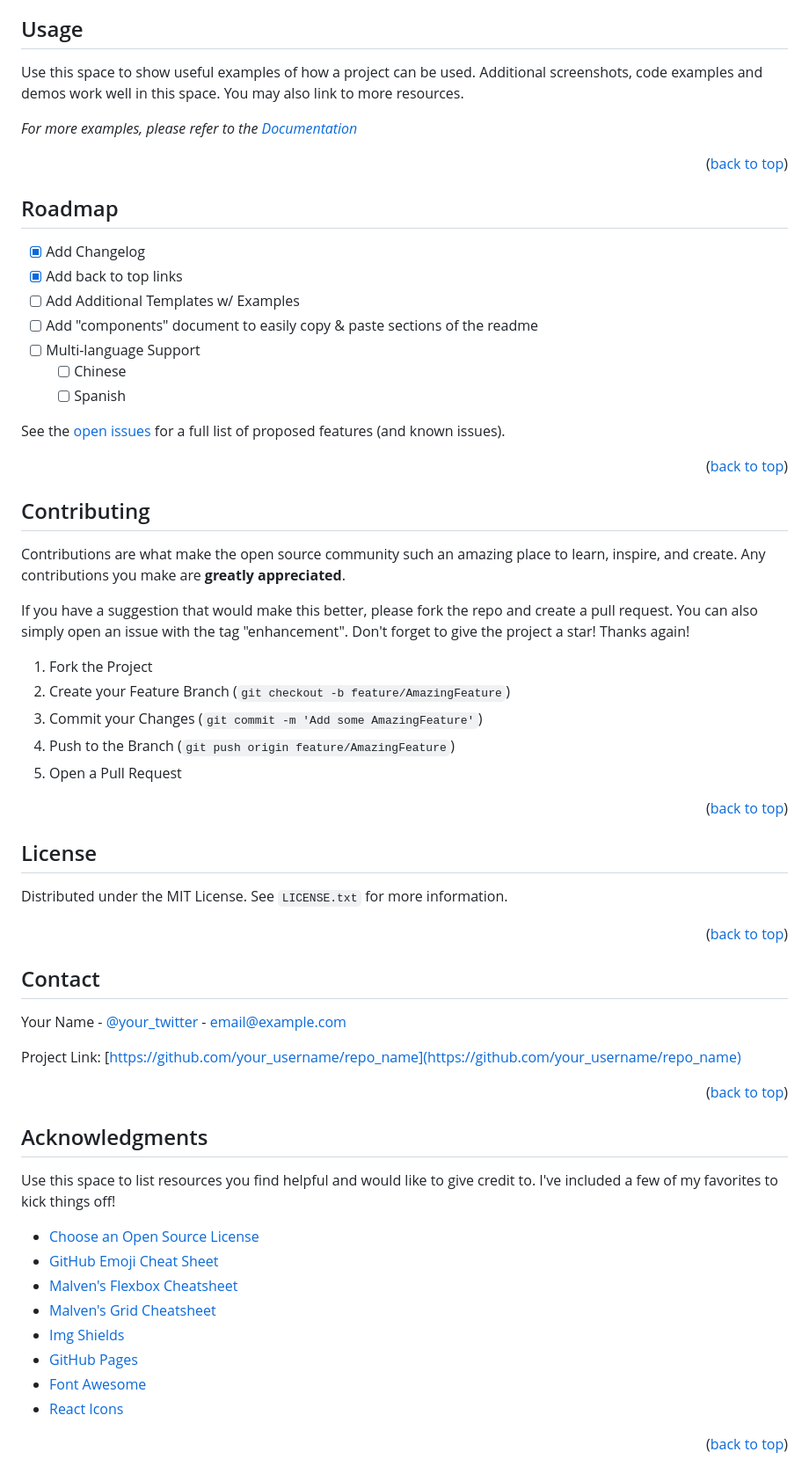
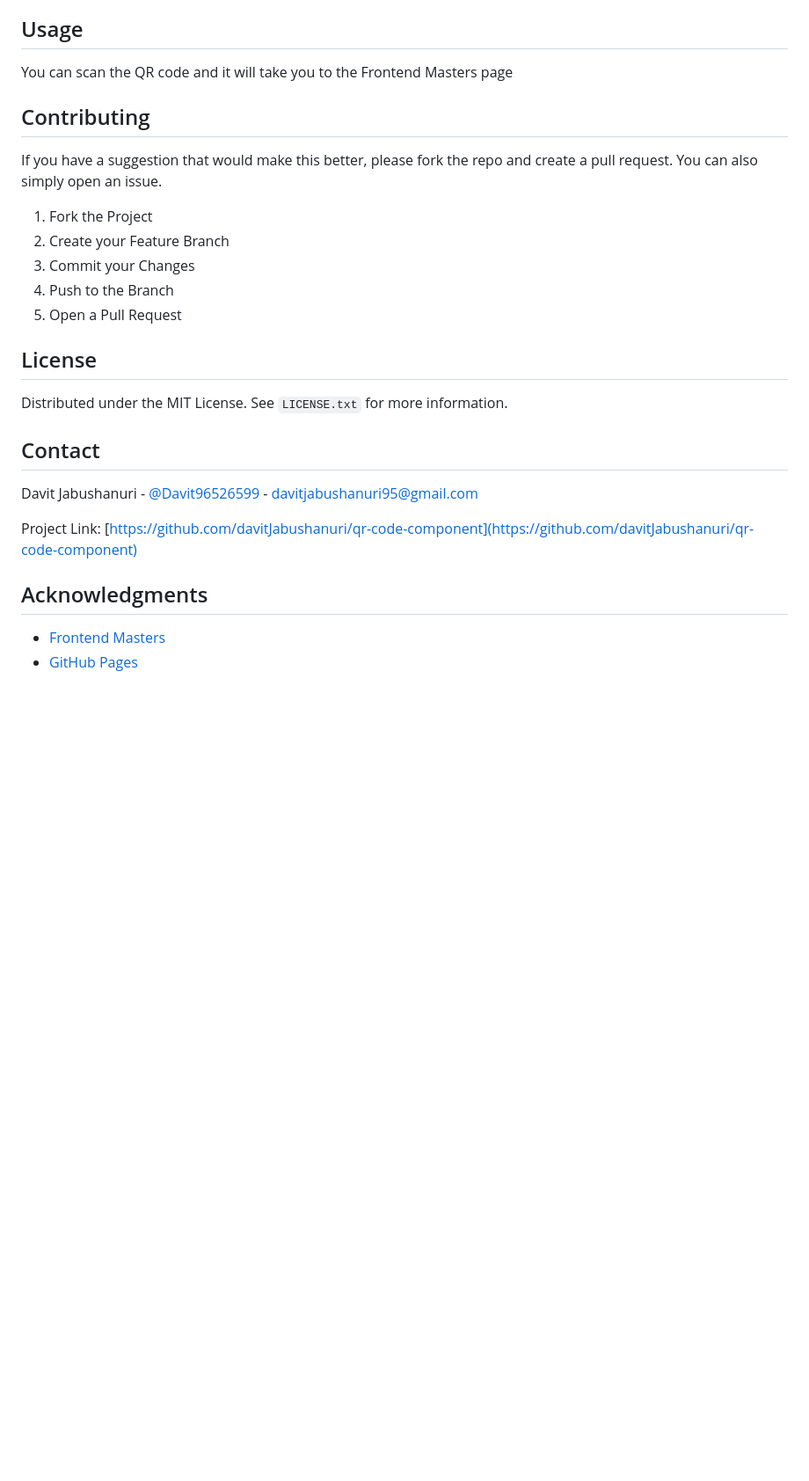
Before and after one commit to davitJabushanuri/qr-code-component, a Markdown page: README.md, the part around the change printed below. Shown: that part at 88% size. Rendered like a GitHub page; blank space fills up the shorter version.

```diff
--- a/README.md
+++ b/README.md
@@ -114,84 +89,37 @@ _Below is an example of how you can instruct your audience on installing and set
 <!-- USAGE EXAMPLES -->
 ## Usage
 
-Use this space to show useful examples of how a project can be used. Additional screenshots, code examples and demos work well in this space. You may also link to more resources.
-
-_For more examples, please refer to the [Documentation](https://example.com)_
-
-<p align="right">(<a href="#top">back to top</a>)</p>
-
-
-
-<!-- ROADMAP -->
-## Roadmap
-
-- [x] Add Changelog
-- [x] Add back to top links
-- [ ] Add Additional Templates w/ Examples
-- [ ] Add "components" document to easily copy & paste sections of the readme
-- [ ] Multi-language Support
-    - [ ] Chinese
-    - [ ] Spanish
-
-See the [open issues](https://github.com/othneildrew/Best-README-Template/issues) for a full list of proposed features (and known issues).
-
-<p align="right">(<a href="#top">back to top</a>)</p>
-
-
+You can scan the QR code and it will take you to the Frontend Masters page
 
 <!-- CONTRIBUTING -->
 ## Contributing
 
-Contributions are what make the open source community such an amazing place to learn, inspire, and create. Any contributions you make are **greatly appreciated**.
-
-If you have a suggestion that would make this better, please fork the repo and create a pull request. You can also simply open an issue with the tag "enhancement".
-Don't forget to give the project a star! Thanks again!
+If you have a suggestion that would make this better, please fork the repo and create a pull request. You can also simply open an issue.
 
 1. Fork the Project
-2. Create your Feature Branch (`git checkout -b feature/AmazingFeature`)
-3. Commit your Changes (`git commit -m 'Add some AmazingFeature'`)
-4. Push to the Branch (`git push origin feature/AmazingFeature`)
+2. Create your Feature Branch
+3. Commit your Changes
+4. Push to the Branch
 5. Open a Pull Request
-
-<p align="right">(<a href="#top">back to top</a>)</p>
-
-
 
 <!-- LICENSE -->
 ## License
 
 Distributed under the MIT License. See `LICENSE.txt` for more information.
 
-<p align="right">(<a href="#top">back to top</a>)</p>
-
-
-
 <!-- CONTACT -->
 ## Contact
 
-Your Name - [@your_twitter](https://twitter.com/your_username) - email@example.com
+Davit Jabushanuri - [@Davit96526599](https://twitter.com/Davit96526599) - davitjabushanuri95@gmail.com
 
-Project Link: [https://github.com/your_username/repo_name](https://github.com/your_username/repo_name)
-
-<p align="right">(<a href="#top">back to top</a>)</p>
-
+Project Link: [https://github.com/davitJabushanuri/qr-code-component](https://github.com/davitJabushanuri/qr-code-component)
 
 
 <!-- ACKNOWLEDGMENTS -->
 ## Acknowledgments
 
-Use this space to list resources you find helpful and would like to give credit to. I've included a few of my favorites to kick things off!
-
-* [Choose an Open Source License](https://choosealicense.com)
-* [GitHub Emoji Cheat Sheet](https://www.webpagefx.com/tools/emoji-cheat-sheet)
-* [Malven's Flexbox Cheatsheet](https://flexbox.malven.co/)
-* [Malven's Grid Cheatsheet](https://grid.malven.co/)
-* [Img Shields](https://shields.io)
+* [Frontend Masters](https://www.frontendmentor.io/)
 * [GitHub Pages](https://pages.github.com)
-* [Font Awesome](https://fontawesome.com)
-* [React Icons](https://react-icons.github.io/react-icons/search)
-
-<p align="right">(<a href="#top">back to top</a>)</p>
 
 
 
@@ -209,4 +137,4 @@ Use this space to list resources you find helpful and would like to give credit
 [license-url]: https://github.com/othneildrew/Best-README-Template/blob/master/LICENSE.txt
 [linkedin-shield]: https://img.shields.io/badge/-LinkedIn-black.svg?style=for-the-badge&logo=linkedin&colorB=555
 [linkedin-url]: https://linkedin.com/in/othneildrew
-[product-screenshot]: images/screenshot.png
+[product-screenshot]: images/template.png
```
Also changed, not shown: other parts of README.md (+16 -41 lines), images/template.png (added), 3 other files.
